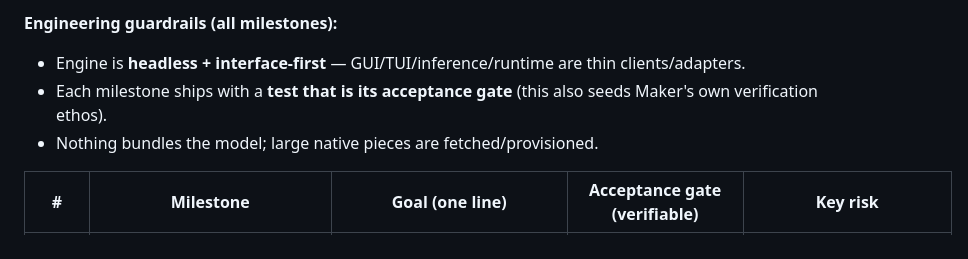
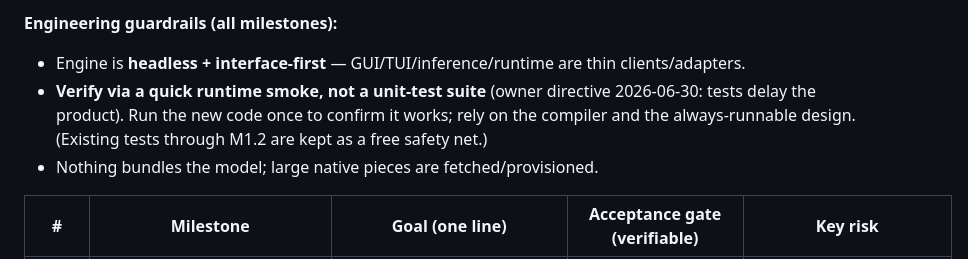
Before and after one commit to bpupadhyaya/maker, a Markdown page: docs/ROADMAP.md, the part around the change. Drawn GitHub-style.

Commit message:
Docs: mark M1.2 done; switch build guardrail to runtime-smoke verification
Owner directive: no unit-test suites (they delay the product) — verify each
milestone with a quick runtime smoke instead. Existing tests through M1.2 kept
as a free safety net; not extended.

Co-Authored-By: Claude Opus 4.8 <noreply@anthropic.com>

```diff
--- a/docs/ROADMAP.md
+++ b/docs/ROADMAP.md
@@ -63,8 +63,9 @@ of Ink). Cross-package imports currently use relative paths (`../../engine/...`)
 
 **Engineering guardrails (all milestones):**
 - Engine is **headless + interface-first** — GUI/TUI/inference/runtime are thin clients/adapters.
-- Each milestone ships with a **test that is its acceptance gate** (this also seeds Maker's own
-  verification ethos).
+- **Verify via a quick runtime smoke, not a unit-test suite** (owner directive 2026-06-30:
+  tests delay the product). Run the new code once to confirm it works; rely on the compiler and
+  the always-runnable design. (Existing tests through M1.2 are kept as a free safety net.)
 - Nothing bundles the model; large native pieces are fetched/provisioned.
 
 | # | Milestone | Goal (one line) | Acceptance gate (verifiable) | Key risk |
```
